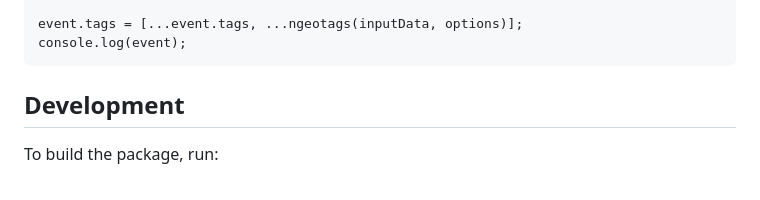
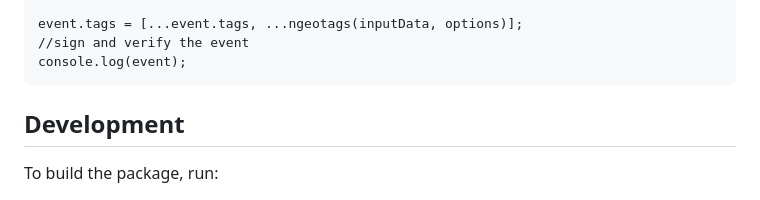
Before and after one commit to sandwichfarm/nostr-geotags, a Markdown page: README.md, the part around the change. Drawn GitHub-style.

Commit message:
update example

````diff
--- a/README.md
+++ b/README.md
@@ -244,6 +244,7 @@ const options = {
 };
 
 event.tags = [...event.tags, ...ngeotags(inputData, options)];
+//sign and verify the event
 console.log(event);
 ```
 
````
